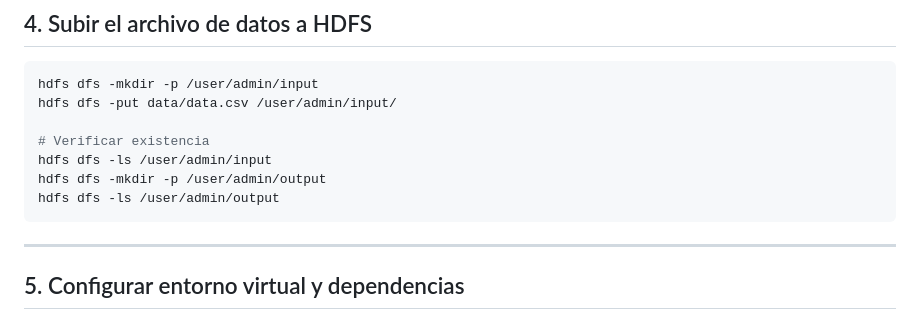
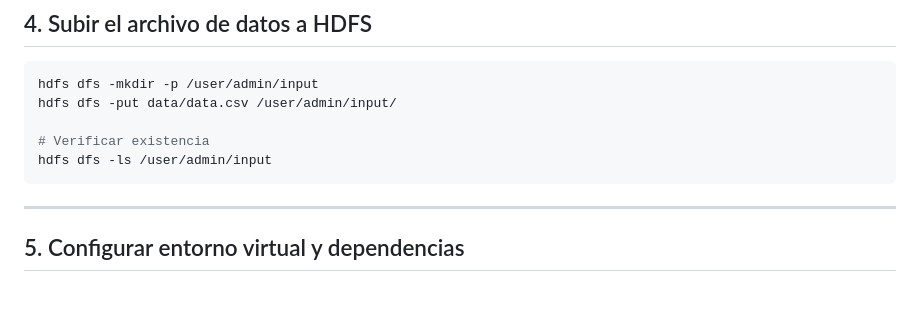
Before and after one commit to jmcastrom/proyecto-mapreduce, a Markdown page: README.md, the part around the change. GitHub-like rendering; blank space fills up the shorter version.

````diff
--- a/README.md
+++ b/README.md
@@ -71,8 +71,6 @@ hdfs dfs -put data/data.csv /user/admin/input/
 
 # Verificar existencia
 hdfs dfs -ls /user/admin/input
-hdfs dfs -mkdir -p /user/admin/output
-hdfs dfs -ls /user/admin/output
 ```
 
 ---
````
